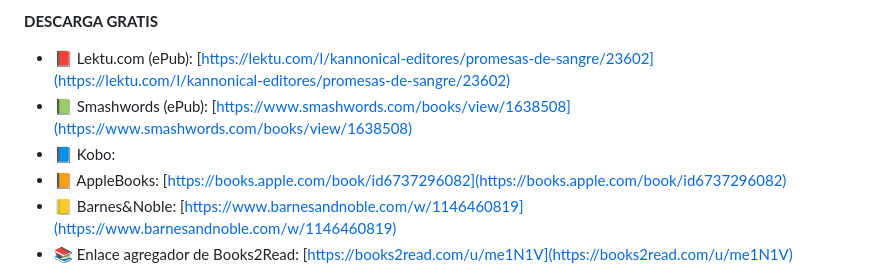
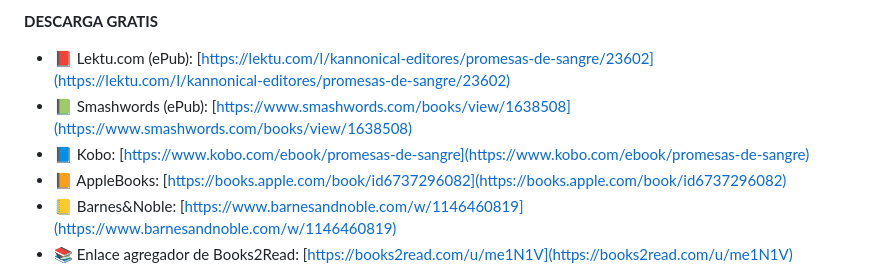
Before and after one commit to kannonical-editores/kannonical-editores.github.io, a Markdown page: README.md, the part around the change. Rendered like a GitHub page.

Commit message:
Update README.md
Se agregó la liga a Kobo de "Promesas de sangre"

```diff
--- a/README.md
+++ b/README.md
@@ -278,7 +278,7 @@ Nuestra sexta antología contiene los cuentos elegidos en nuestra *Convocatoria
 **DESCARGA GRATIS**
 * 📕 Lektu.com (ePub): [https://lektu.com/l/kannonical-editores/promesas-de-sangre/23602](https://lektu.com/l/kannonical-editores/promesas-de-sangre/23602)
 * 📗 Smashwords (ePub): [https://www.smashwords.com/books/view/1638508](https://www.smashwords.com/books/view/1638508)
-* 📘 Kobo:
+* 📘 Kobo: [https://www.kobo.com/ebook/promesas-de-sangre](https://www.kobo.com/ebook/promesas-de-sangre)
 * 📙 AppleBooks: [https://books.apple.com/book/id6737296082](https://books.apple.com/book/id6737296082)
 * 📒 Barnes&Noble: [https://www.barnesandnoble.com/w/1146460819](https://www.barnesandnoble.com/w/1146460819)
 * 📚 Enlace agregador de Books2Read: [https://books2read.com/u/me1N1V](https://books2read.com/u/me1N1V)
```
